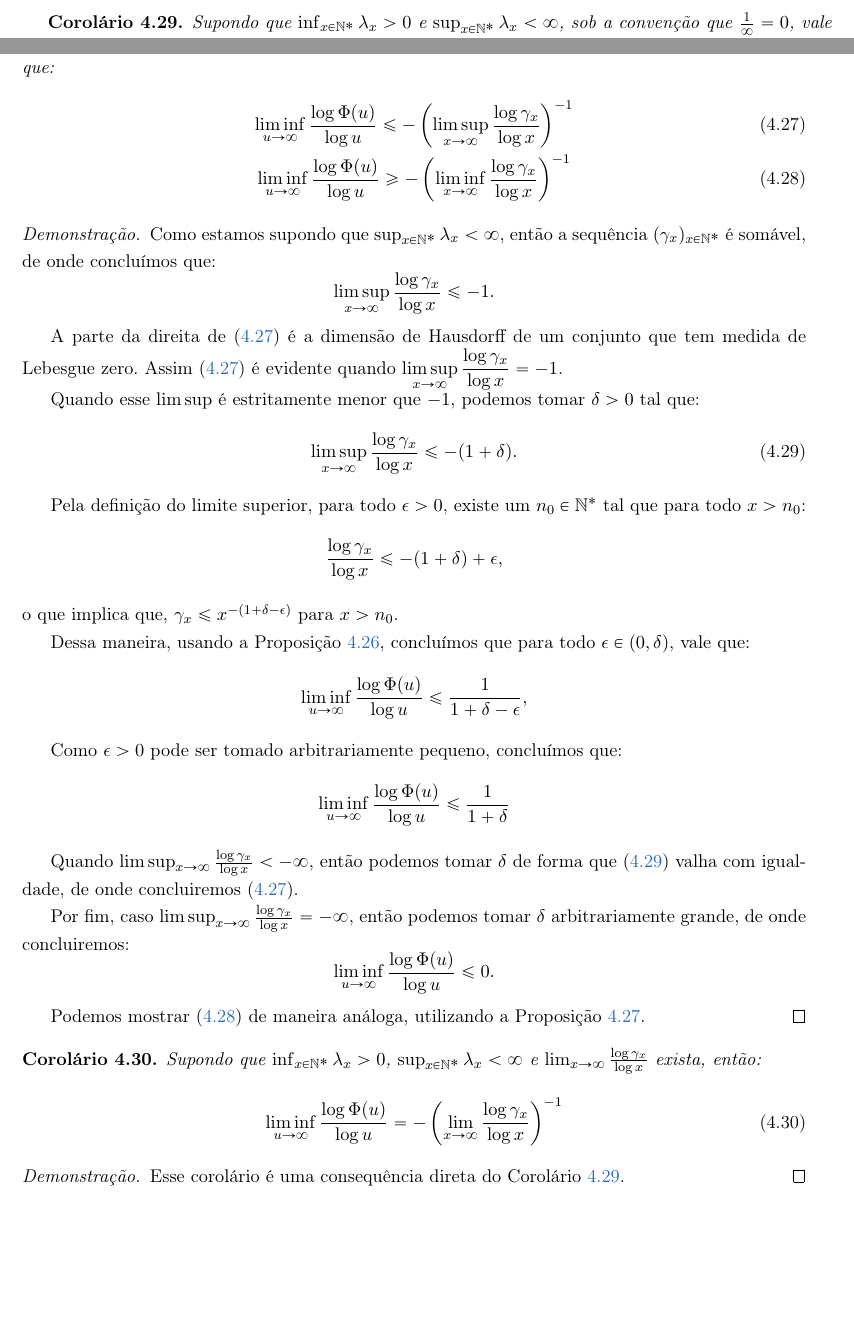
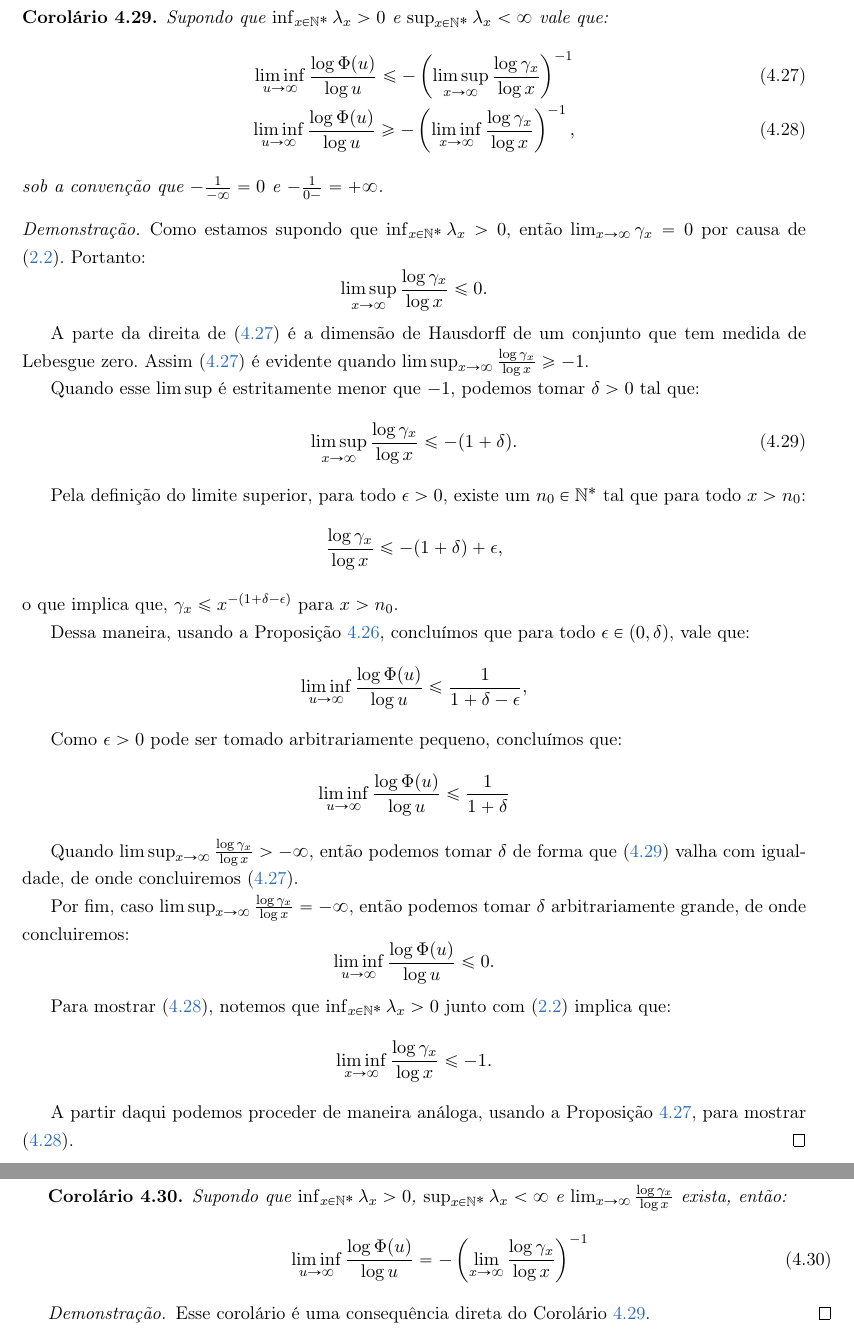
Before and after one commit to gabrielrcp/dissertacao, a LaTeX thesis (tese.tex, which reads cap-taxas.tex): two parts of pages 56 and 57 of 61 before the commit and two parts of pages 57 and 58 of 61 after it, joined at a grey line, cut so that both start at the same text, the shorter picture padded with empty space. Compiled offline with pdfLaTeX.

Commit message:
Algumas correcoes no corolario novo da dim de hausdorff.

```diff
--- a/cap-taxas.tex
+++ b/cap-taxas.tex
@@ -1936,8 +1936,7 @@ todo $\rho^\prime > \rho$ e, se $m^\rho(A) > 0$, então $m^{\rho^\prime}(A)
 \begin{corolario}
   \label{cor:log-haus}
   Supondo que $\inf_{x \in \Nz} \lambda_x > 0$ e $\sup_{x \in \Nz}
-  \lambda_x < \infty$, sob a convenção que $\frac{1}{\infty} = 0$,
-  vale que:
+  \lambda_x < \infty$  vale que:
   \begin{gather}
     \label{eq:log-haus-sup}
     \liminf_{u \to \infty} \frac{\log \Phi(u)}{\log u} \leq
@@ -1946,23 +1945,24 @@ todo $\rho^\prime > \rho$ e, se $m^\rho(A) > 0$, então $m^{\rho^\prime}(A)
     \label{eq:log-haus-inf}
     \liminf_{u \to \infty} \frac{\log \Phi(u)}{\log u} \geq
     - \left( \liminf_{x \to \infty} \frac{\log \gamma_x}{\log x}
-    \right)^{-1}
+    \right)^{-1},
   \end{gather}
+  sob a convenção que $-\frac{1}{-\infty} = 0$ e $-\frac{1}{0-} =
+  +\infty$.
 \end{corolario}
 \begin{proof}
-  Como estamos supondo que $\sup_{x \in \Nz} \lambda_x < \infty$,
-  então a sequência $(\gamma_x)_{x\in\Nz}$ é somável, de onde
-  concluímos que:
-  \begin{displaymath}
-    \limsup_{x \to \infty} \frac{\log \gamma_x}{\log x}
-    \leq -1.
+  Como estamos supondo que $\inf_{x \in \Nz} \lambda_x > 0$, então
+  $\lim_{x \to \infty} \gamma_x = 0$ por causa de
+  \eqref{eq:rest-gamma-lambda}.  Portanto:
+  \begin{displaymath}
+    \limsup_{x\to\infty}\frac{\log \gamma_x}{\log x} \leq 0.
   \end{displaymath}
 
   A parte da direita de \eqref{eq:log-haus-sup} é a dimensão de
   Hausdorff de um conjunto que tem medida de Lebesgue zero. Assim
   \eqref{eq:log-haus-sup} é evidente quando
-  $\displaystyle \limsup_{x \to \infty} \frac{\log \gamma_x}{\log x} =
-  -1$.
+  $\limsup_{x\to\infty}\frac{\log \gamma_x}{\log x} \geq -1$.
+
 
   Quando esse $\limsup$ é estritamente menor que $-1$,
   podemos tomar $\delta > 0$ tal que:
@@ -1994,7 +1994,7 @@ todo $\rho^\prime > \rho$ e, se $m^\rho(A) > 0$, então $m^{\rho^\prime}(A)
     \frac{1}{1+\delta}
   \end{displaymath}
 
-  Quando $\limsup_{x\to\infty} \frac{\log \gamma_x}{\log x} <
+  Quando $\limsup_{x\to\infty} \frac{\log \gamma_x}{\log x} >
   -\infty$, então podemos tomar $\delta$ de forma que
   \eqref{eq:log-haus-delta} valha com igualdade, de onde concluiremos
   \eqref{eq:log-haus-sup}.
@@ -2006,8 +2006,16 @@ todo $\rho^\prime > \rho$ e, se $m^\rho(A) > 0$, então $m^{\rho^\prime}(A)
     \liminf_{u \to \infty} \frac{\log \Phi(u)}{\log u} \leq 0.
   \end{displaymath}
 
-  Podemos mostrar \eqref{eq:log-haus-inf} de maneira análoga,
-  utilizando a Proposição \ref{prop:dominar-dim-haus-inf}.
+  Para mostrar \eqref{eq:log-haus-inf}, notemos que
+  $\inf_{x \in \Nz} \lambda_x > 0$ junto com
+  \eqref{eq:rest-gamma-lambda} implica que:
+  \begin{displaymath}
+    \liminf_{x\to\infty}\frac{\log \gamma_x}{\log x} \leq -1.
+  \end{displaymath}
+
+  A partir daqui podemos proceder de maneira análoga, usando a
+  Proposição \ref{prop:dominar-dim-haus-inf}, para mostrar
+  \eqref{eq:log-haus-inf}.
 \end{proof}
 
 \begin{corolario}
```
